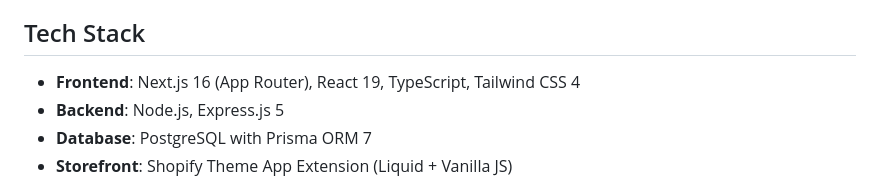
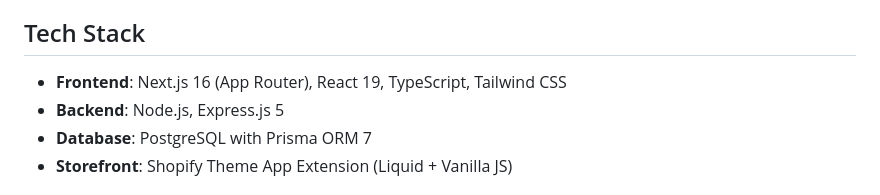
Before and after one commit to Mobeen-Dev/FAQ-Threads, a Markdown page: README.md, the part around the change. Rendered like a GitHub page.

```diff
--- a/README.md
+++ b/README.md
@@ -4,7 +4,7 @@ A full-stack FAQ management application built for Shopify stores with community
 
 ## Tech Stack
 
-- **Frontend**: Next.js 16 (App Router), React 19, TypeScript, Tailwind CSS 4
+- **Frontend**: Next.js 16 (App Router), React 19, TypeScript, Tailwind CSS
 - **Backend**: Node.js, Express.js 5
 - **Database**: PostgreSQL with Prisma ORM 7
 - **Storefront**: Shopify Theme App Extension (Liquid + Vanilla JS)
```
